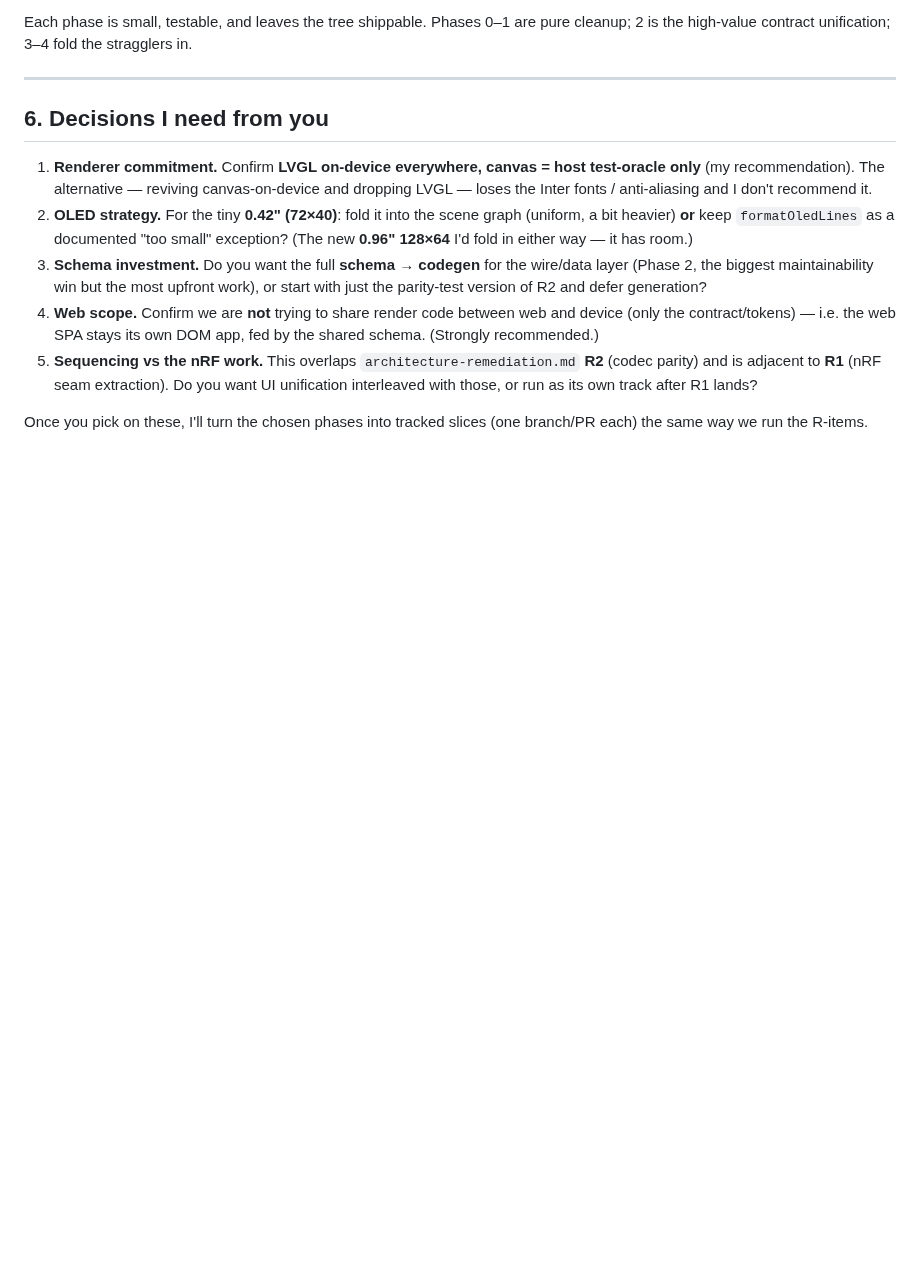
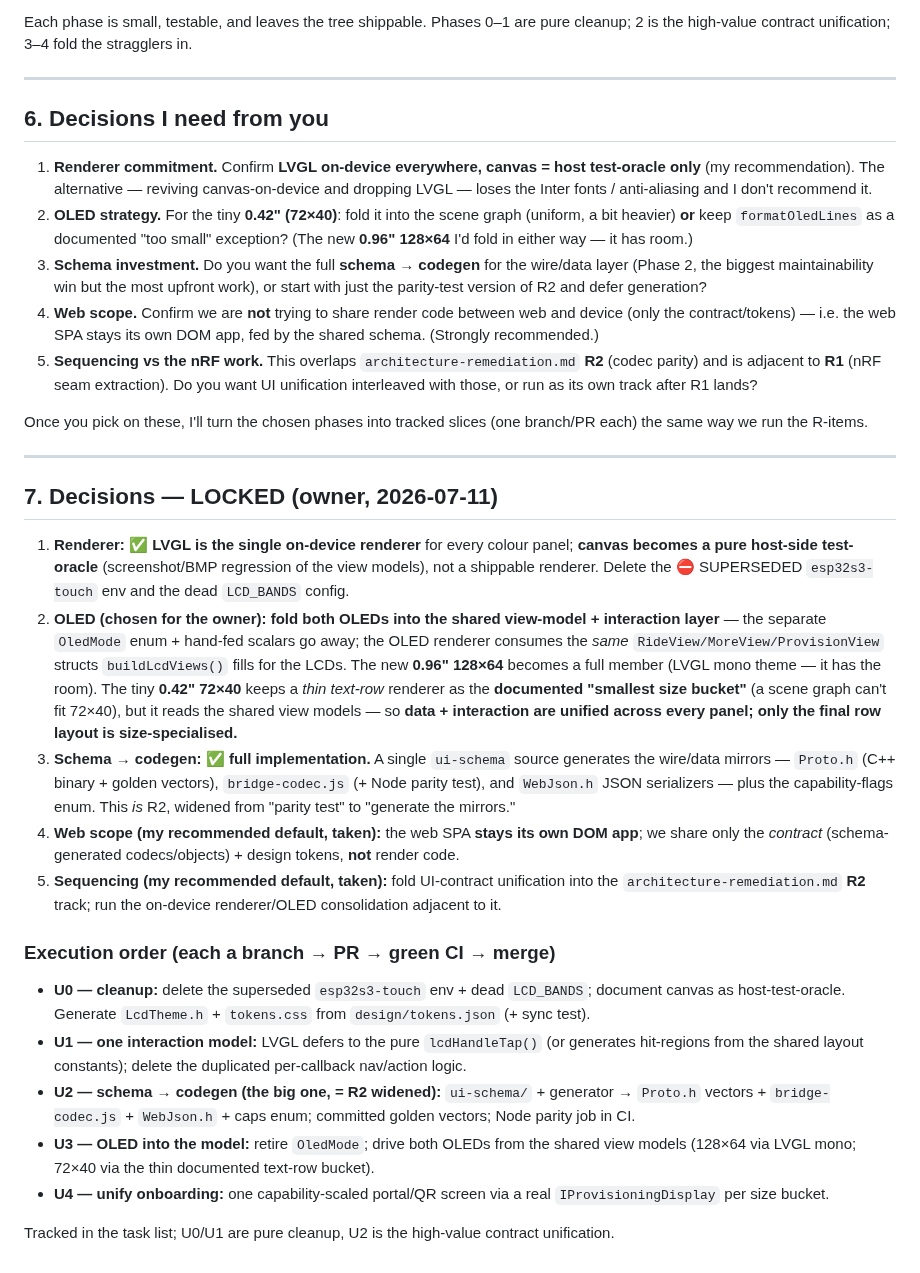
Before and after one commit to cauldnz/SB20-power-proxy, a Markdown page: design/ui-architecture-review.md, the part around the change. Rendered like a GitHub page; blank space fills up the shorter version.

Commit message:
docs(design): lock UI-unification decisions (U0-U4) + author U2 schema-codegen design

```diff
--- a/design/ui-architecture-review.md
+++ b/design/ui-architecture-review.md
@@ -211,3 +211,40 @@ high-value contract unification; 3–4 fold the stragglers in.
 
 Once you pick on these, I'll turn the chosen phases into tracked slices (one branch/PR each) the same way we
 run the R-items.
+
+---
+
+## 7. Decisions — LOCKED (owner, 2026-07-11)
+
+1. **Renderer:** ✅ **LVGL is the single on-device renderer** for every colour panel; **canvas becomes a
+   pure host-side test-oracle** (screenshot/BMP regression of the view models), not a shippable renderer.
+   Delete the ⛔ SUPERSEDED `esp32s3-touch` env and the dead `LCD_BANDS` config.
+2. **OLED (chosen for the owner):** **fold both OLEDs into the shared view-model + interaction layer** —
+   the separate `OledMode` enum + hand-fed scalars go away; the OLED renderer consumes the *same*
+   `RideView/MoreView/ProvisionView` structs `buildLcdViews()` fills for the LCDs. The new **0.96" 128×64**
+   becomes a full member (LVGL mono theme — it has the room). The tiny **0.42" 72×40** keeps a *thin
+   text-row* renderer as the **documented "smallest size bucket"** (a scene graph can't fit 72×40), but it
+   reads the shared view models — so **data + interaction are unified across every panel; only the final
+   row layout is size-specialised.**
+3. **Schema → codegen:** ✅ **full implementation.** A single `ui-schema` source generates the wire/data
+   mirrors — `Proto.h` (C++ binary + golden vectors), `bridge-codec.js` (+ Node parity test), and
+   `WebJson.h` JSON serializers — plus the capability-flags enum. This *is* R2, widened from "parity test"
+   to "generate the mirrors."
+4. **Web scope (my recommended default, taken):** the web SPA **stays its own DOM app**; we share only the
+   *contract* (schema-generated codecs/objects) + design tokens, **not** render code.
+5. **Sequencing (my recommended default, taken):** fold UI-contract unification into the
+   `architecture-remediation.md` **R2** track; run the on-device renderer/OLED consolidation adjacent to it.
+
+### Execution order (each a branch → PR → green CI → merge)
+- **U0 — cleanup:** delete the superseded `esp32s3-touch` env + dead `LCD_BANDS`; document canvas as
+  host-test-oracle. Generate `LcdTheme.h` + `tokens.css` from `design/tokens.json` (+ sync test).
+- **U1 — one interaction model:** LVGL defers to the pure `lcdHandleTap()` (or generates hit-regions from
+  the shared layout constants); delete the duplicated per-callback nav/action logic.
+- **U2 — schema → codegen (the big one, = R2 widened):** `ui-schema/` + generator → `Proto.h` vectors +
+  `bridge-codec.js` + `WebJson.h` + caps enum; committed golden vectors; Node parity job in CI.
+- **U3 — OLED into the model:** retire `OledMode`; drive both OLEDs from the shared view models (128×64 via
+  LVGL mono; 72×40 via the thin documented text-row bucket).
+- **U4 — unify onboarding:** one capability-scaled portal/QR screen via a real `IProvisioningDisplay` per
+  size bucket.
+
+Tracked in the task list; U0/U1 are pure cleanup, U2 is the high-value contract unification.
```
Also changed, not shown: design/ui-schema-design.md (added, +150 -0 lines).
